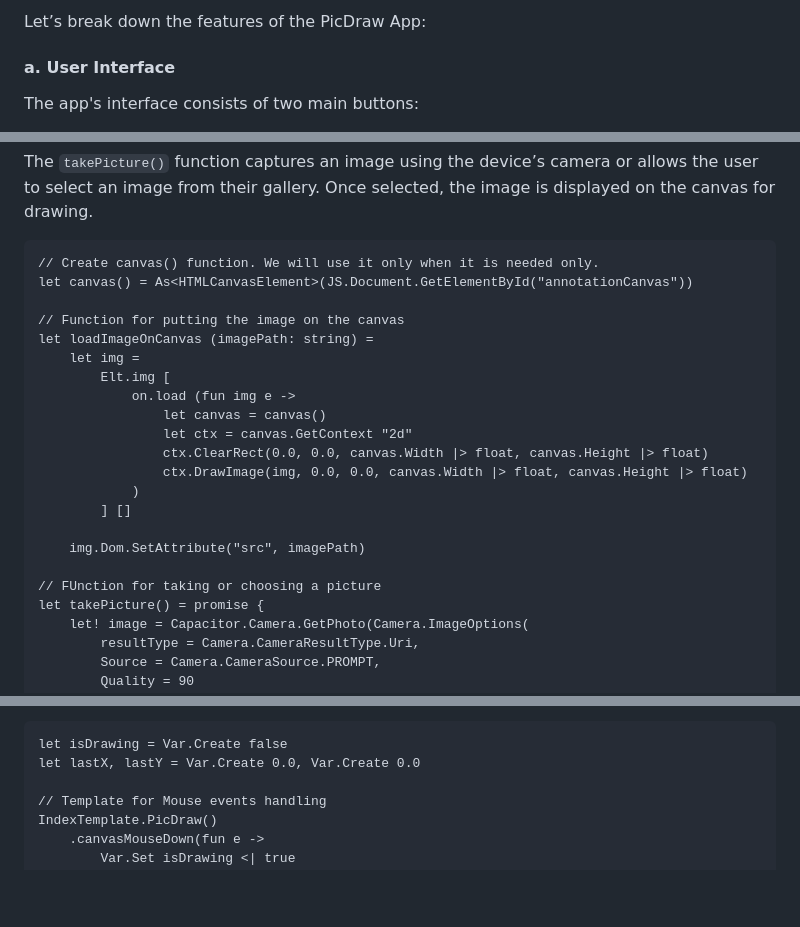
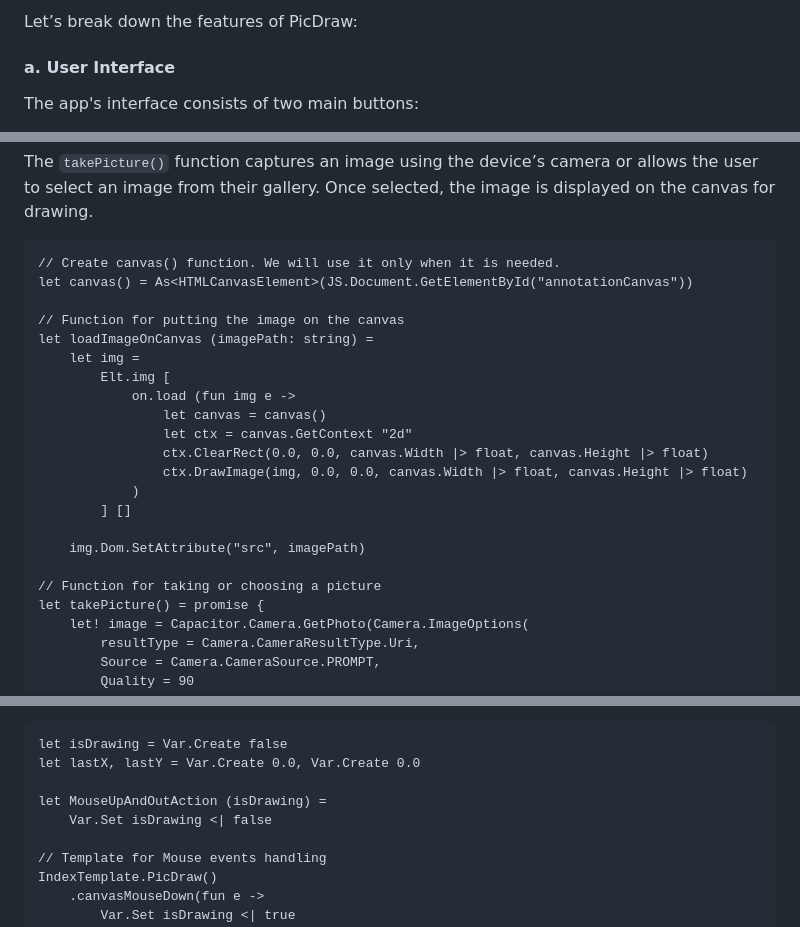
Before and after one commit to intellifactory/blogs, a Markdown page: user/got17/20241210-Building-Mobile-App-with-F#-and-WebSharper.md, 3 parts joined by grey strips. Drawn GitHub-style; blank space fills up the shorter version.

````diff
--- a/user/got17/20241210-Building-Mobile-App-with-F#-and-WebSharper.md
+++ b/user/got17/20241210-Building-Mobile-App-with-F#-and-WebSharper.md
@@ -33,5 +40,5 @@ To develop this app, you will need the following tools:
 
-Let’s break down the features of the PicDraw App:
+Let’s break down the features of PicDraw:
 
 #### a. User Interface
 
@@ -81,7 +88,7 @@ In order to use Camera plugin we need to install [PWA Elements](https://capacito
 The `takePicture()` function captures an image using the device’s camera or allows the user to select an image from their gallery. Once selected, the image is displayed on the canvas for drawing.
 
 ```fsharp
-// Create canvas() function. We will use it only when it is needed only.
+// Create canvas() function. We will use it only when it is needed.
 let canvas() = As<HTMLCanvasElement>(JS.Document.GetElementById("annotationCanvas"))
 
 // Function for putting the image on the canvas
@@ -98,7 +105,7 @@ let loadImageOnCanvas (imagePath: string) =
 
     img.Dom.SetAttribute("src", imagePath)
 
-// FUnction for taking or choosing a picture
+// Function for taking or choosing a picture
 let takePicture() = promise {
     let! image = Capacitor.Camera.GetPhoto(Camera.ImageOptions(
         resultType = Camera.CameraResultType.Uri,
@@ -137,6 +144,9 @@ In the above function, the drawing is handled by capturing mouse movements and d
 ```fsharp
 let isDrawing = Var.Create false
 let lastX, lastY = Var.Create 0.0, Var.Create 0.0
+
+let MouseUpAndOutAction (isDrawing) =
+    Var.Set isDrawing <| false
 
 // Template for Mouse events handling
 IndexTemplate.PicDraw()
````
Also changed, not shown: other parts of user/got17/20241210-Building-Mobile-App-with-F#-and-WebSharper.md (+14 -7 lines), assets/picdrawapp-after-adding-image.jpg (added), assets/picdrawapp-before-adding-image.jpg (added).
